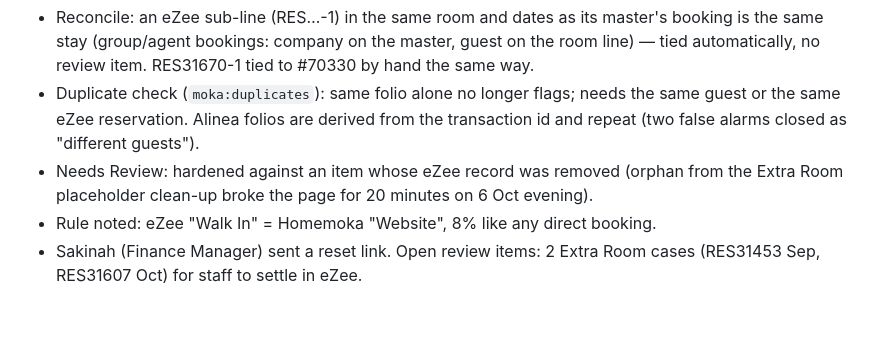
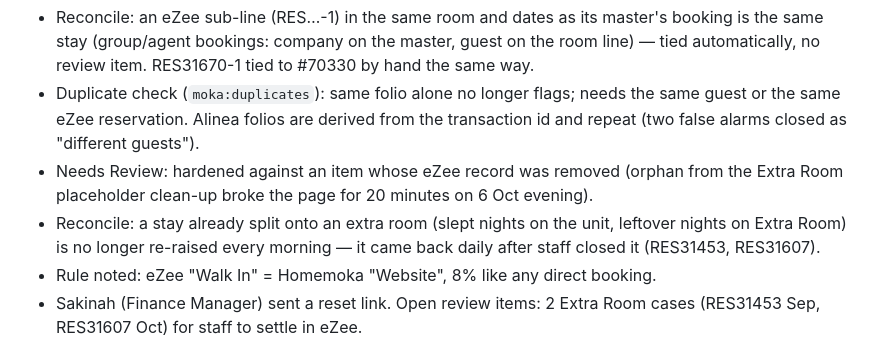
Before and after one commit to johnyap511/moka, a Markdown page: docs/HANDOFF-2026-09-04.md, the part around the change. Drawn GitHub-style; blank space fills up the shorter version.

Commit message:
Handoff: extra-room split fix in the 7 Oct lock note

```diff
--- a/docs/HANDOFF-2026-09-04.md
+++ b/docs/HANDOFF-2026-09-04.md
@@ -137,6 +137,7 @@ day-use line. Until decided, day-use rows show zero and should be checked by han
 - Reconcile: an eZee sub-line (RES…-1) in the same room and dates as its master's booking is the same stay (group/agent bookings: company on the master, guest on the room line) — tied automatically, no review item. RES31670-1 tied to #70330 by hand the same way.
 - Duplicate check (`moka:duplicates`): same folio alone no longer flags; needs the same guest or the same eZee reservation. Alinea folios are derived from the transaction id and repeat (two false alarms closed as "different guests").
 - Needs Review: hardened against an item whose eZee record was removed (orphan from the Extra Room placeholder clean-up broke the page for 20 minutes on 6 Oct evening).
+- Reconcile: a stay already split onto an extra room (slept nights on the unit, leftover nights on Extra Room) is no longer re-raised every morning — it came back daily after staff closed it (RES31453, RES31607).
 - Rule noted: eZee "Walk In" = Homemoka "Website", 8% like any direct booking.
 - Sakinah (Finance Manager) sent a reset link. Open review items: 2 Extra Room cases (RES31453 Sep, RES31607 Oct) for staff to settle in eZee.
 
```
